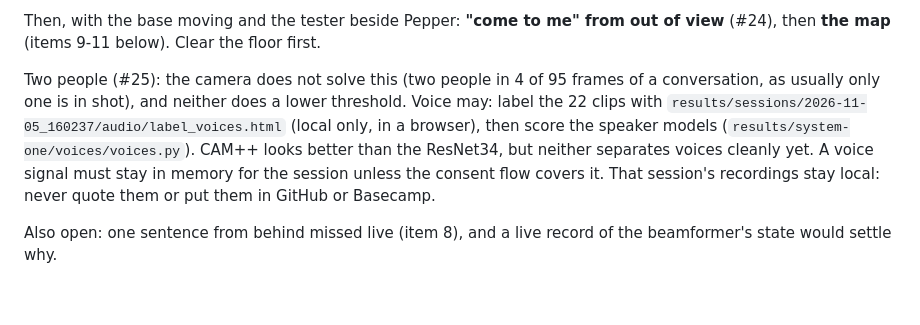
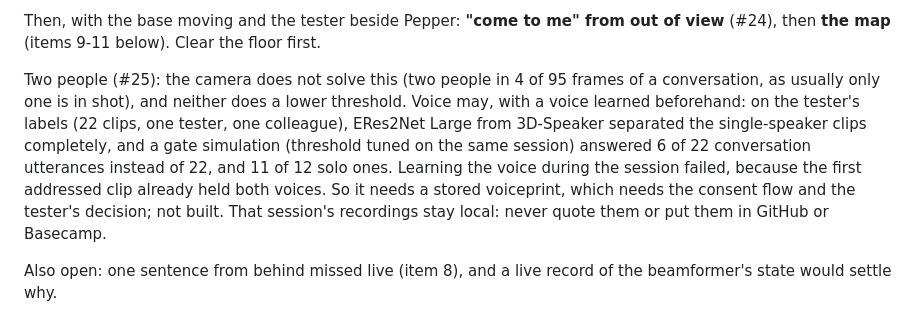
Before and after one commit to mfbergmann/PepperEvolution, a Markdown page: docs/HANDOFF.md, the part around the change. Drawn GitHub-style; blank space fills up the shorter version.

Commit message:
HANDOFF: a speaker model separates two voices, given a voice learned beforehand (#25)
Co-Authored-By: Claude Opus 5.5 <noreply@anthropic.com>
Claude-Session: https://claude.ai/code/session_01AGhk6FSguAGsv4sFTUPmqi

```diff
--- a/docs/HANDOFF.md
+++ b/docs/HANDOFF.md
@@ -238,7 +238,7 @@ First, without moving the base (about 30 minutes, in the open area):
 
 Then, with the base moving and the tester beside Pepper: **"come to me" from out of view** (#24), then **the map** (items 9-11 below). Clear the floor first.
 
-Two people (#25): the camera does not solve this (two people in 4 of 95 frames of a conversation, as usually only one is in shot), and neither does a lower threshold. Voice may: label the 22 clips with `results/sessions/2026-11-05_160237/audio/label_voices.html` (local only, in a browser), then score the speaker models (`results/system-one/voices/voices.py`). CAM++ looks better than the ResNet34, but neither separates voices cleanly yet. A voice signal must stay in memory for the session unless the consent flow covers it. That session's recordings stay local: never quote them or put them in GitHub or Basecamp.
+Two people (#25): the camera does not solve this (two people in 4 of 95 frames of a conversation, as usually only one is in shot), and neither does a lower threshold. Voice may, with a voice learned beforehand: on the tester's labels (22 clips, one tester, one colleague), ERes2Net Large from 3D-Speaker separated the single-speaker clips completely, and a gate simulation (threshold tuned on the same session) answered 6 of 22 conversation utterances instead of 22, and 11 of 12 solo ones. Learning the voice during the session failed, because the first addressed clip already held both voices. So it needs a stored voiceprint, which needs the consent flow and the tester's decision; not built. That session's recordings stay local: never quote them or put them in GitHub or Basecamp.
 
 Also open: one sentence from behind missed live (item 8), and a live record of the beamformer's state would settle why.
 
```
